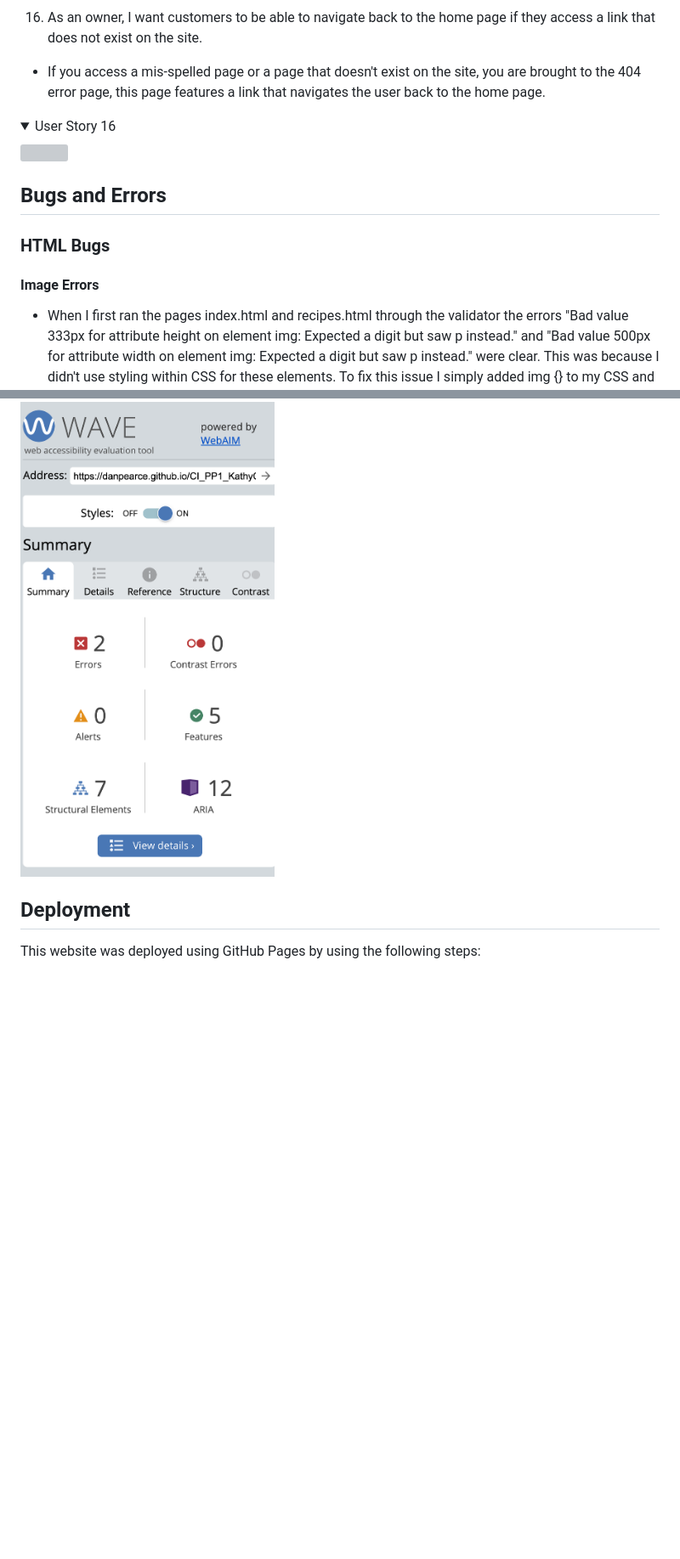
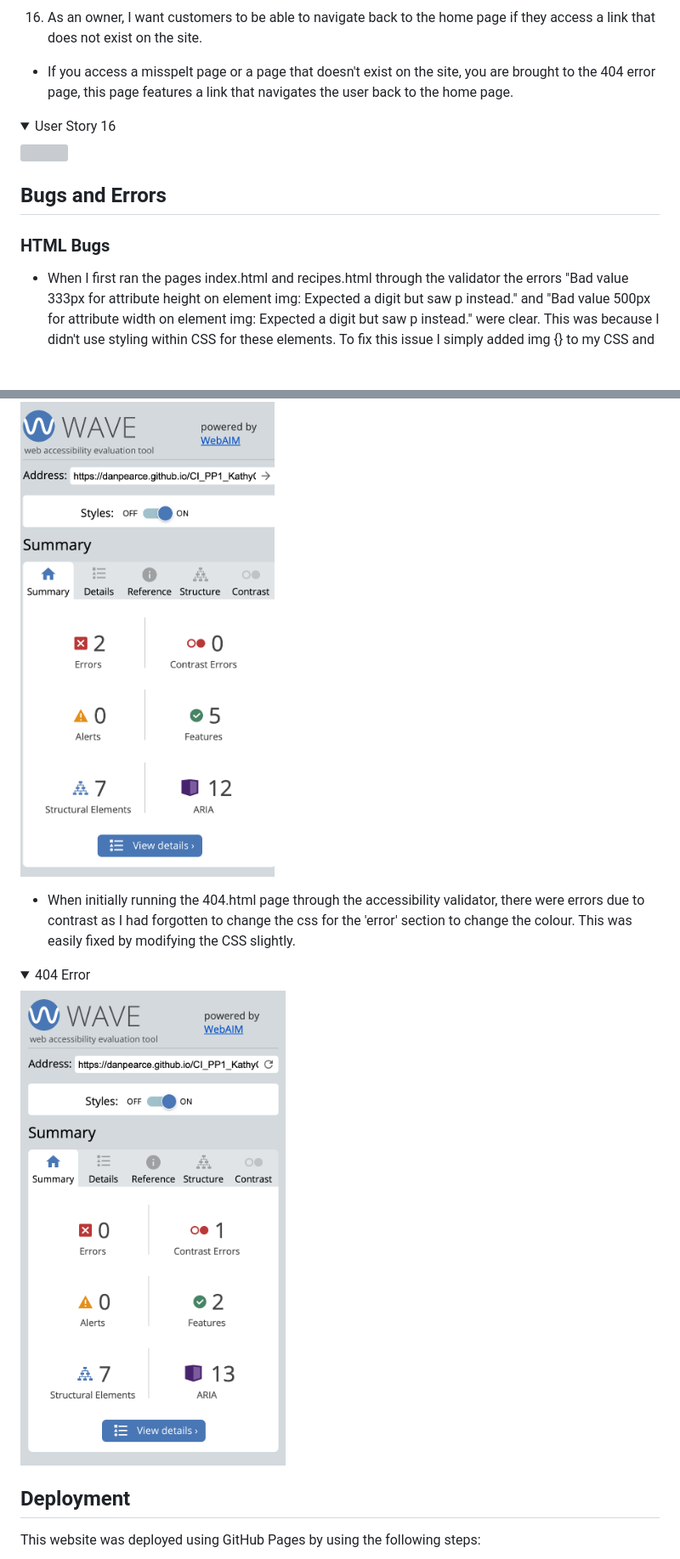
Before and after one commit to DanPearce/CI_PP1_KathyCakes, a Markdown page: README.md, 2 parts joined by grey strips. Shown: that part at 85% size. Rendered like a GitHub page; pictures changed too: docs/validation/error-access-404.png (added); folded sections open; blank space fills up the shorter version; grey boxes are pictures that could not be loaded.

Commit message:
Add validation/bugs for 404 page to README.md

```diff
--- a/README.md
+++ b/README.md
@@ -447,7 +450,7 @@ Result
 </details>
 
 16. As an owner, I want customers to be able to navigate back to the home page if they access a link that does not exist on the site.
-- If you access a mis-spelled page or a page that doesn't exist on the site, you are brought to the 404 error page, this page features a link that navigates the user back to the home page.
+- If you access a misspelt page or a page that doesn't exist on the site, you are brought to the 404 error page, this page features a link that navigates the user back to the home page.
 <details><summary>User Story 16</summary>
 <img src="docs/user-story-testing/user-testing-16.png">
 </details>
@@ -455,7 +458,6 @@ Result
 ## Bugs and Errors
 
 ### HTML Bugs
-#### Image Errors
 - When I first ran the pages index.html and recipes.html through the validator the errors "Bad value 333px for attribute height on element img: Expected a digit but saw p instead." and "Bad value 500px for attribute width on element img: Expected a digit but saw p instead." were clear. This was because I didn't use styling within CSS for these elements. To fix this issue I simply added img {} to my CSS and styled accordingly.
 <details><summary>HTML IMG Error</summary>
 <img src="docs/validation/html-error-validator.png">
@@ -475,6 +477,12 @@ Result
 <details><summary>Form Error</summary>
 <img src="docs/validation/error-access-contact.png">
 </details>
+
+- When initially running the 404.html page through the accessibility validator, there were errors due to contrast as I had forgotten to change the css for the 'error' section to change the colour. This was easily fixed by modifying the CSS slightly.
+<details><summary>404 Error</summary>
+<img src="docs/validation/error-access-404.png">
+</details>
+
 
 ## Deployment
 This website was deployed using GitHub Pages by using the following steps:
```
Also changed, not shown: other parts of README.md (+4 -1 lines), docs/validation/access-404.png (added).
